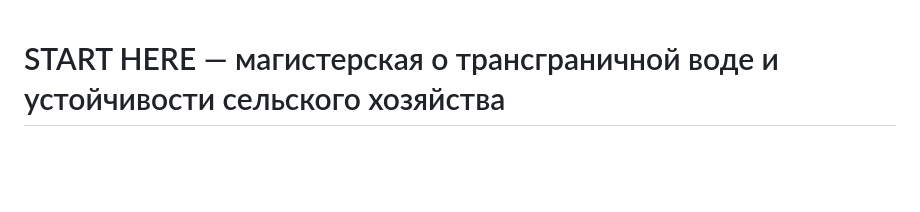
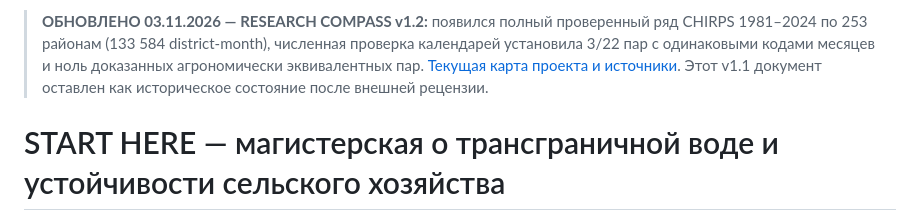
Before and after one commit to degsis04/degsis04.github.io, a Markdown page: research/basin-data-audit/START_HERE_v1.1.md, the part around the change. GitHub-like rendering; blank space fills up the shorter version.

Commit message:
research: point canonical START_HERE to updated research compass and verified climate panel

```diff
--- a/research/basin-data-audit/START_HERE_v1.1.md
+++ b/research/basin-data-audit/START_HERE_v1.1.md
@@ -1,3 +1,5 @@
+> **ОБНОВЛЕНО 03.11.2026 — RESEARCH COMPASS v1.2:** появился полный проверенный ряд CHIRPS 1981–2024 по 253 районам (133 584 district-month), численная проверка календарей установила 3/22 пар с одинаковыми кодами месяцев и ноль доказанных агрономически эквивалентных пар. [Текущая карта проекта и источники](RESEARCH_COMPASS_v1.2_2026-11-03.md). Этот v1.1 документ оставлен как историческое состояние после внешней рецензии.
+
 # START HERE — магистерская о трансграничной воде и устойчивости сельского хозяйства
 
 **Дата: 03.11.2026 · текущий исследовательский статус v1.1.**
```
